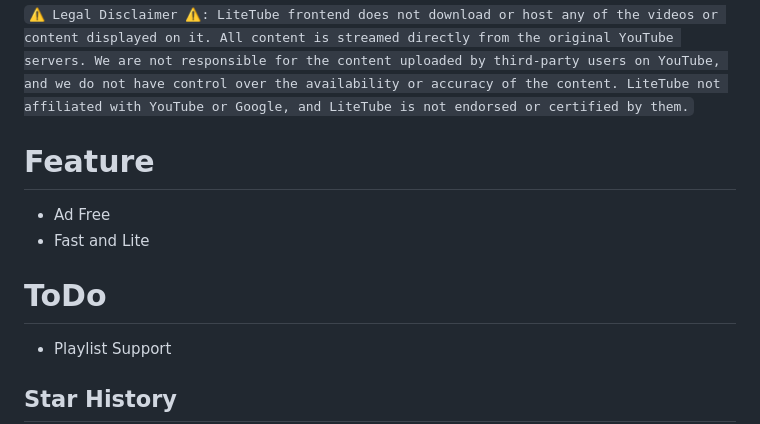
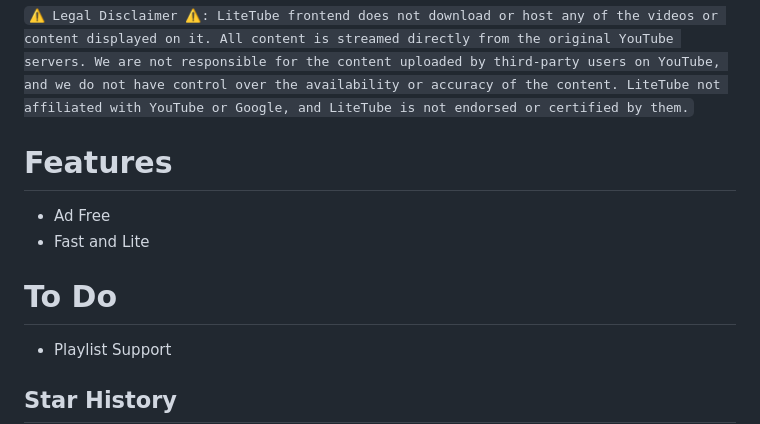
Before and after one commit to Mollomm1/LiteTube, a Markdown page: README.md, the part around the change. Rendered like a GitHub page.

```diff
--- a/README.md
+++ b/README.md
@@ -18,11 +18,11 @@ side note: demo is slow to start since it's hosted on replit, it take time to st
 
 <span style="color:red">`⚠️ Legal Disclaimer ⚠️: LiteTube frontend does not download or host any of the videos or content displayed on it. All content is streamed directly from the original YouTube servers. We are not responsible for the content uploaded by third-party users on YouTube, and we do not have control over the availability or accuracy of the content. LiteTube not affiliated with YouTube or Google, and LiteTube is not endorsed or certified by them.`</span>
 
-# Feature
+# Features
 * Ad Free
 * Fast and Lite
 
-# ToDo
+# To Do
 
 * Playlist Support
 
```
